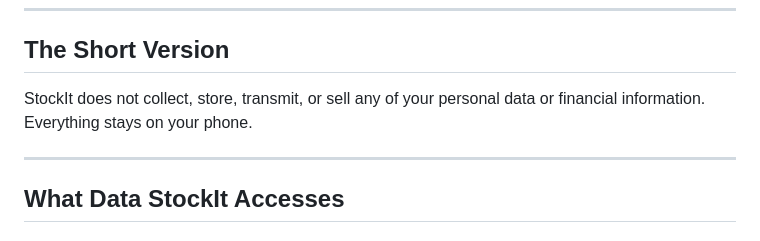
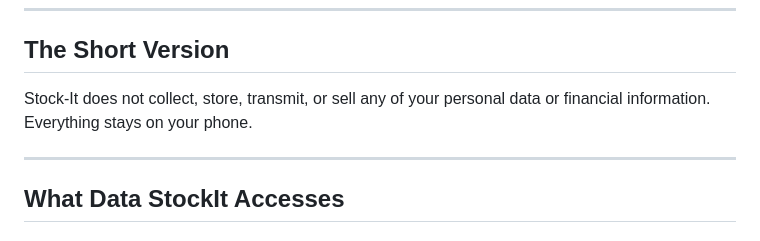
Before and after one commit to studiodevlabs/stockit-privacy, a Markdown page: index.md, the part around the change. Rendered like a GitHub page.

```diff
--- a/index.md
+++ b/index.md
@@ -6,7 +6,7 @@
 
 ## The Short Version
 
-StockIt does not collect, store, transmit, or sell any of your personal data or financial information. Everything stays on your phone.
+Stock-It does not collect, store, transmit, or sell any of your personal data or financial information. Everything stays on your phone.
 
 ---
 
```
